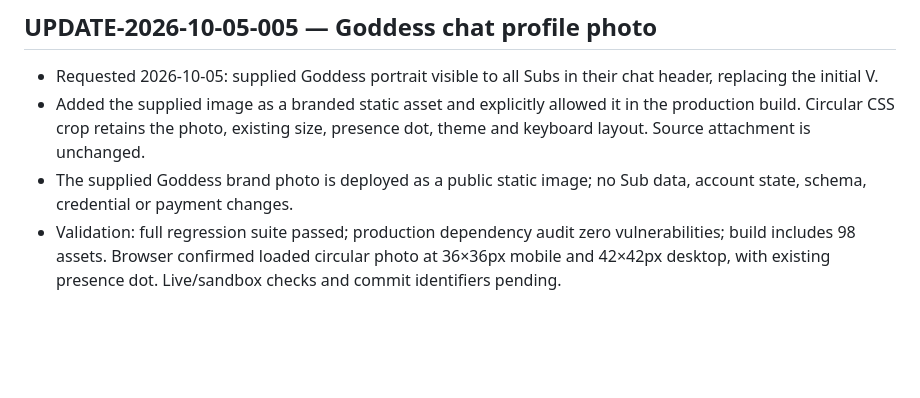
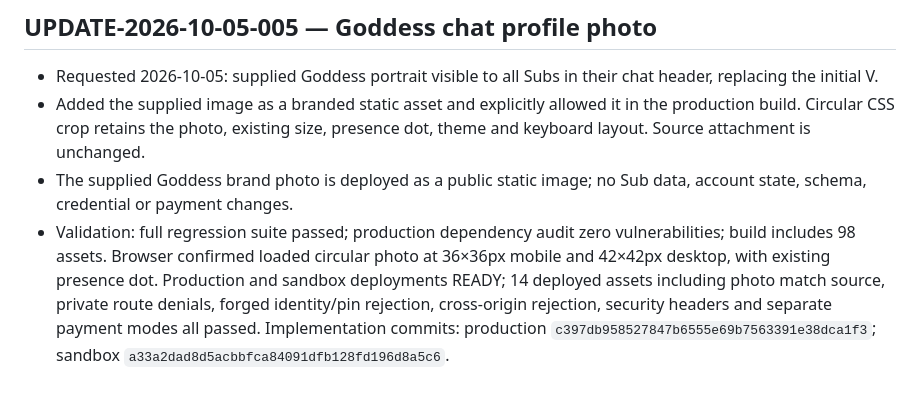
Before and after one commit to airloopal/goddessvanessa, a Markdown page: docs/BUGFIX_LOGBOOK.md, the part around the change. Rendered like a GitHub page; blank space fills up the shorter version.

Commit message:
Record Goddess chat avatar deployment validation

```diff
--- a/docs/BUGFIX_LOGBOOK.md
+++ b/docs/BUGFIX_LOGBOOK.md
@@ -120,4 +120,4 @@ Record confirmed incidents and fixes here, newest first. Dates use Europe/Warsaw
 - Requested 2026-10-05: supplied Goddess portrait visible to all Subs in their chat header, replacing the initial V.
 - Added the supplied image as a branded static asset and explicitly allowed it in the production build. Circular CSS crop retains the photo, existing size, presence dot, theme and keyboard layout. Source attachment is unchanged.
 - The supplied Goddess brand photo is deployed as a public static image; no Sub data, account state, schema, credential or payment changes.
-- Validation: full regression suite passed; production dependency audit zero vulnerabilities; build includes 98 assets. Browser confirmed loaded circular photo at 36×36px mobile and 42×42px desktop, with existing presence dot. Live/sandbox checks and commit identifiers pending.
+- Validation: full regression suite passed; production dependency audit zero vulnerabilities; build includes 98 assets. Browser confirmed loaded circular photo at 36×36px mobile and 42×42px desktop, with existing presence dot. Production and sandbox deployments READY; 14 deployed assets including photo match source, private route denials, forged identity/pin rejection, cross-origin rejection, security headers and separate payment modes all passed. Implementation commits: production `c397db958527847b6555e69b7563391e38dca1f3`; sandbox `a33a2dad8d5acbbfca84091dfb128fd196d8a5c6`.
```
